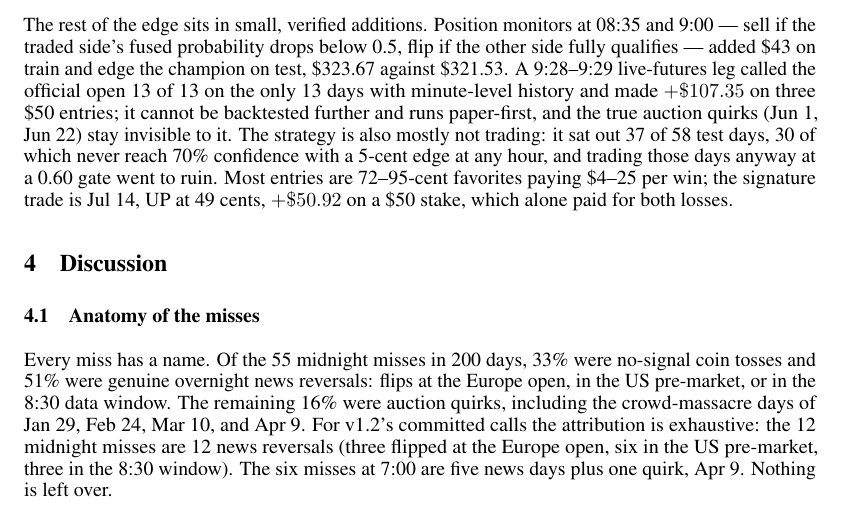
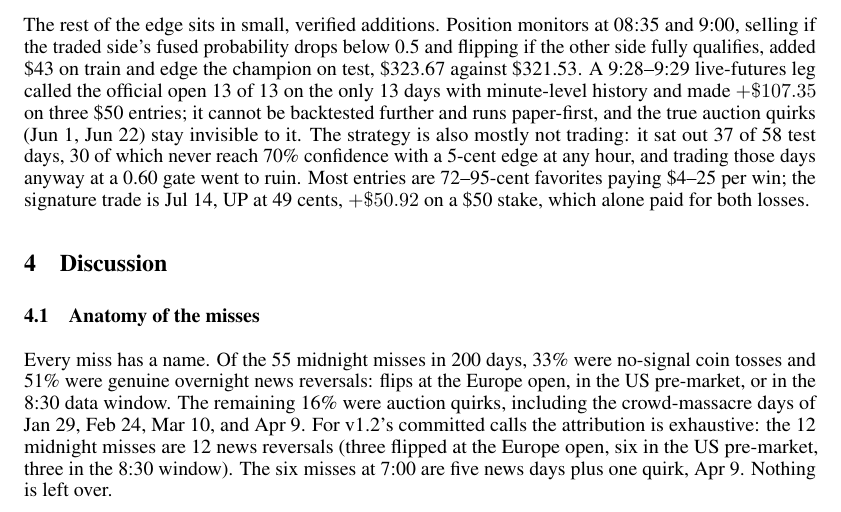
Before and after one commit to tr4m0ryp/SOQrates-polymarket-sp500-predictor, a LaTeX paper (papers/spx-open-polymarket/main.tex, which reads papers/spx-open-polymarket/sections/results.tex): part of page 10 of 22, cut so that both start at the same text. Compiled offline with pdfLaTeX.

Commit message:
docs(papers): replace em-dashes with commas in results prose

```diff
--- a/papers/spx-open-polymarket/sections/results.tex
+++ b/papers/spx-open-polymarket/sections/results.tex
@@ -237,8 +237,8 @@ profit.
 \end{figure}
 
 The rest of the edge sits in small, verified additions. Position monitors at
-08:35 and 9:00 --- sell if the traded side's fused probability drops below
-0.5, flip if the other side fully qualifies --- added \$43 on train and edge
+08:35 and 9:00, selling if the traded side's fused probability drops below
+0.5 and flipping if the other side fully qualifies, added \$43 on train and edge
 the champion on test, \$323.67 against \$321.53. A 9:28--9:29 live-futures
 leg called the official open 13 of 13 on the only 13 days with minute-level
 history and made $+\$107.35$ on three \$50 entries; it cannot be backtested
```
